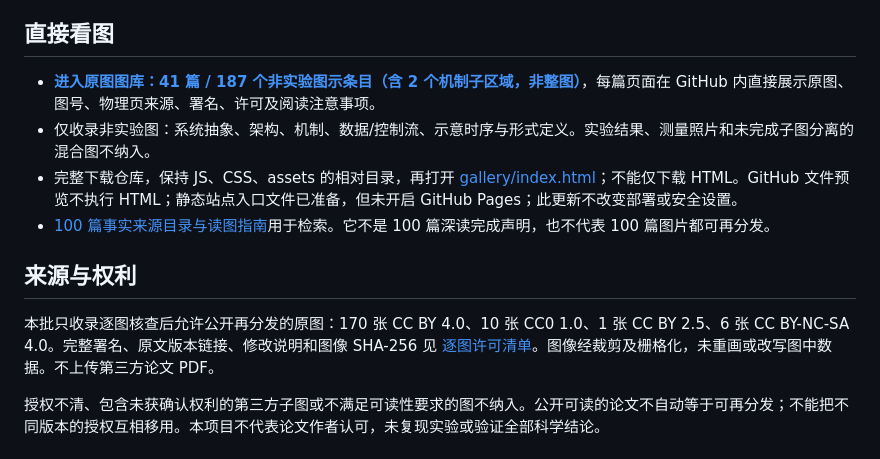
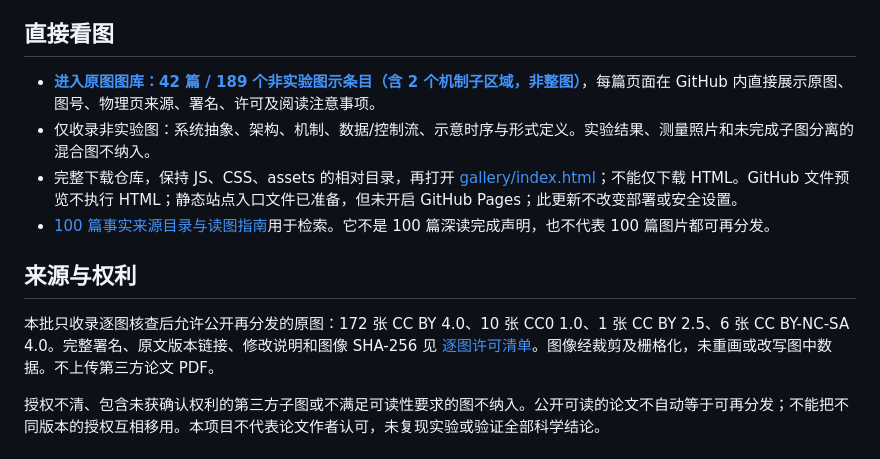
Before and after one commit to zaidengyifenzhong/arch-diagram-lab, a Markdown page: README.md, the part around the change. Rendered like a GitHub page.

```diff
--- a/README.md
+++ b/README.md
@@ -4,14 +4,14 @@
 
 ## 直接看图
 
-- **[进入原图图库：41 篇 / 187 个非实验图示条目（含 2 个机制子区域，非整图）](gallery/README.md)**，每篇页面在 GitHub 内直接展示原图、图号、物理页来源、署名、许可及阅读注意事项。
+- **[进入原图图库：42 篇 / 189 个非实验图示条目（含 2 个机制子区域，非整图）](gallery/README.md)**，每篇页面在 GitHub 内直接展示原图、图号、物理页来源、署名、许可及阅读注意事项。
 - 仅收录非实验图：系统抽象、架构、机制、数据/控制流、示意时序与形式定义。实验结果、测量照片和未完成子图分离的混合图不纳入。
 - 完整下载仓库，保持 JS、CSS、assets 的相对目录，再打开 [gallery/index.html](gallery/index.html)；不能仅下载 HTML。GitHub 文件预览不执行 HTML；静态站点入口文件已准备，但未开启 GitHub Pages；此更新不改变部署或安全设置。
 - [100 篇事实来源目录与读图指南](catalog/README.md)用于检索。它不是 100 篇深读完成声明，也不代表 100 篇图片都可再分发。
 
 ## 来源与权利
 
-本批只收录逐图核查后允许公开再分发的原图：170 张 CC BY 4.0、10 张 CC0 1.0、1 张 CC BY 2.5、6 张 CC BY-NC-SA 4.0。完整署名、原文版本链接、修改说明和图像 SHA-256 见 [逐图许可清单](gallery/licenses.json)。图像经裁剪及栅格化，未重画或改写图中数据。不上传第三方论文 PDF。
+本批只收录逐图核查后允许公开再分发的原图：172 张 CC BY 4.0、10 张 CC0 1.0、1 张 CC BY 2.5、6 张 CC BY-NC-SA 4.0。完整署名、原文版本链接、修改说明和图像 SHA-256 见 [逐图许可清单](gallery/licenses.json)。图像经裁剪及栅格化，未重画或改写图中数据。不上传第三方论文 PDF。
 
 授权不清、包含未获确认权利的第三方子图或不满足可读性要求的图不纳入。公开可读的论文不自动等于可再分发；不能把不同版本的授权互相移用。本项目不代表论文作者认可，未复现实验或验证全部科学结论。
 
```
Also changed, not shown: catalog/README.md (+1 -1 lines), gallery/README.md (+6 -1 lines), gallery/papers/eurosys-2026-fix.md (added, +47 -0 lines), gallery/assets/eurosys-2026-fix-F1-3fe29338bdc030bc.png (added), gallery/assets/eurosys-2026-fix-F6-055dbfa5f1582b84.png (added), 11 other files.
